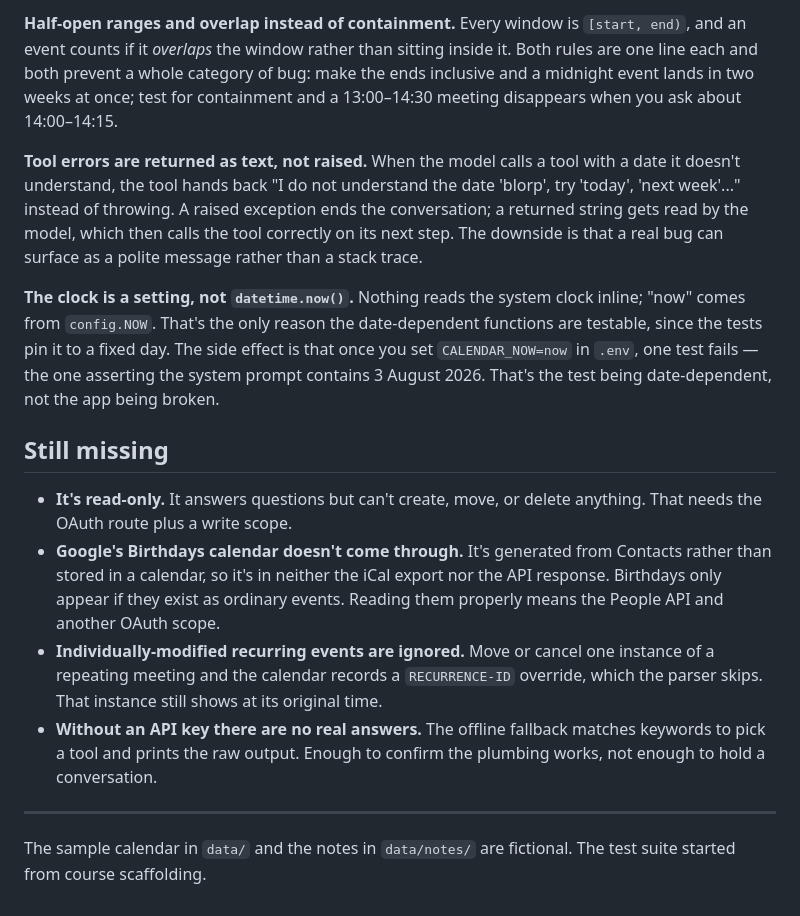
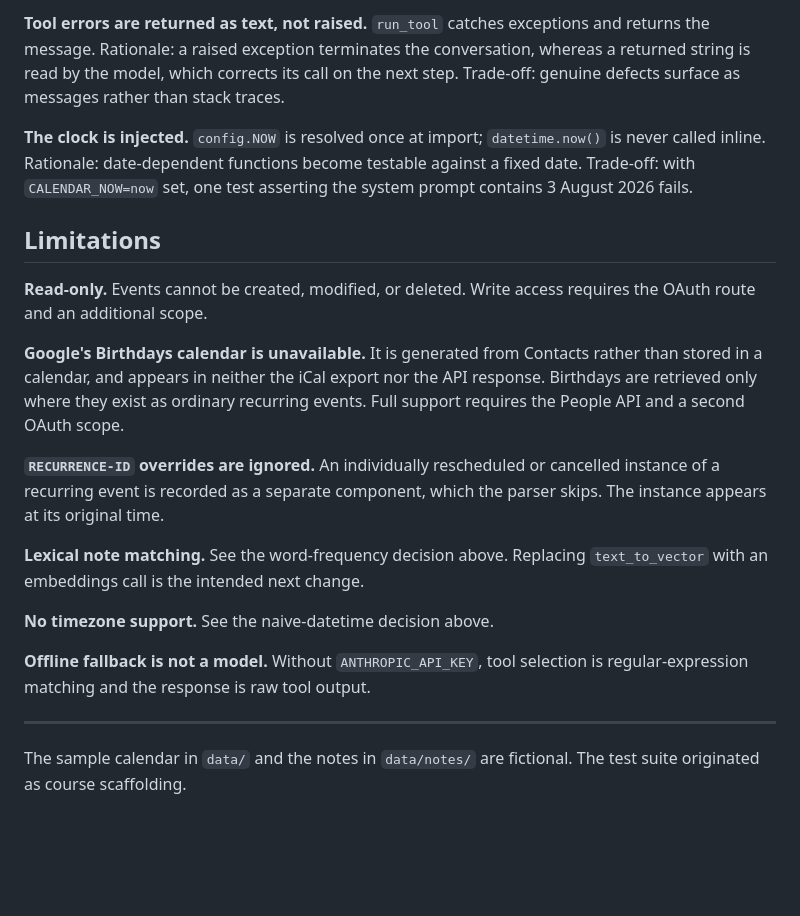
Before and after one commit to DanTYang/Calendar-Assistant, a Markdown page: README.md, the part around one of its changes. GitHub-like rendering; blank space fills up the shorter version.

Commit message:
Readme version 3

```diff
--- a/README.md
+++ b/README.md
@@ -241,42 +266,39 @@ few hours off.
 
-**Half-open ranges and overlap instead of containment.** Every window is
-`[start, end)`, and an event counts if it *overlaps* the window rather than
-sitting inside it. Both rules are one line each and both prevent a whole
-category of bug: make the ends inclusive and a midnight event lands in two
-weeks at once; test for containment and a 13:00–14:30 meeting disappears when
-you ask about 14:00–14:15.
+**Tool errors are returned as text, not raised.**
+`run_tool` catches exceptions and returns the message. Rationale: a raised
+exception terminates the conversation, whereas a returned string is read by the
+model, which corrects its call on the next step. Trade-off: genuine defects
+surface as messages rather than stack traces.
 
-**Tool errors are returned as text, not raised.** When the model calls a tool
-with a date it doesn't understand, the tool hands back "I do not understand the
-date 'blorp', try 'today', 'next week'..." instead of throwing. A raised
-exception ends the conversation; a returned string gets read by the model,
-which then calls the tool correctly on its next step. The downside is that a
-real bug can surface as a polite message rather than a stack trace.
+**The clock is injected.**
+`config.NOW` is resolved once at import; `datetime.now()` is never called
+inline. Rationale: date-dependent functions become testable against a fixed
+date. Trade-off: with `CALENDAR_NOW=now` set, one test asserting the system
+prompt contains 3 August 2026 fails.
 
-**The clock is a setting, not `datetime.now()`.** Nothing reads the system
-clock inline; "now" comes from `config.NOW`. That's the only reason the
-date-dependent functions are testable, since the tests pin it to a fixed day.
-The side effect is that once you set `CALENDAR_NOW=now` in `.env`, one test
-fails — the one asserting the system prompt contains 3 August 2026. That's the
-test being date-dependent, not the app being broken.
+## Limitations
 
-## Still missing
+**Read-only.** Events cannot be created, modified, or deleted. Write access
+requires the OAuth route and an additional scope.
 
-- **It's read-only.** It answers questions but can't create, move, or delete
-  anything. That needs the OAuth route plus a write scope.
-- **Google's Birthdays calendar doesn't come through.** It's generated from
-  Contacts rather than stored in a calendar, so it's in neither the iCal export
-  nor the API response. Birthdays only appear if they exist as ordinary events.
-  Reading them properly means the People API and another OAuth scope.
-- **Individually-modified recurring events are ignored.** Move or cancel one
-  instance of a repeating meeting and the calendar records a `RECURRENCE-ID`
-  override, which the parser skips. That instance still shows at its original
-  time.
-- **Without an API key there are no real answers.** The offline fallback matches
-  keywords to pick a tool and prints the raw output. Enough to confirm the
-  plumbing works, not enough to hold a conversation.
+**Google's Birthdays calendar is unavailable.** It is generated from Contacts
+rather than stored in a calendar, and appears in neither the iCal export nor the
+API response. Birthdays are retrieved only where they exist as ordinary
+recurring events. Full support requires the People API and a second OAuth scope.
+
+**`RECURRENCE-ID` overrides are ignored.** An individually rescheduled or
+cancelled instance of a recurring event is recorded as a separate component,
+which the parser skips. The instance appears at its original time.
+
+**Lexical note matching.** See the word-frequency decision above. Replacing
+`text_to_vector` with an embeddings call is the intended next change.
+
+**No timezone support.** See the naive-datetime decision above.
+
+**Offline fallback is not a model.** Without `ANTHROPIC_API_KEY`, tool selection
+is regular-expression matching and the response is raw tool output.
 
 ---
 
-The sample calendar in `data/` and the notes in `data/notes/` are fictional.
-The test suite started from course scaffolding.
+The sample calendar in `data/` and the notes in `data/notes/` are fictional. The
+test suite originated as course scaffolding.
```
Also changed, not shown: other parts of README.md (+163 -138 lines).
